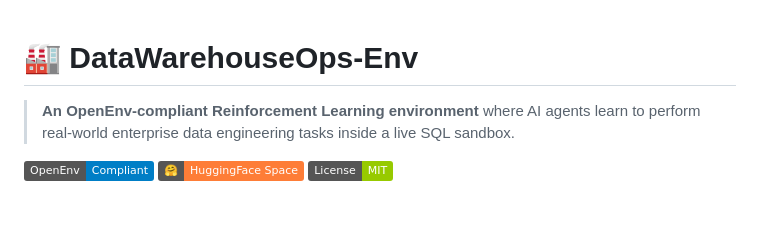
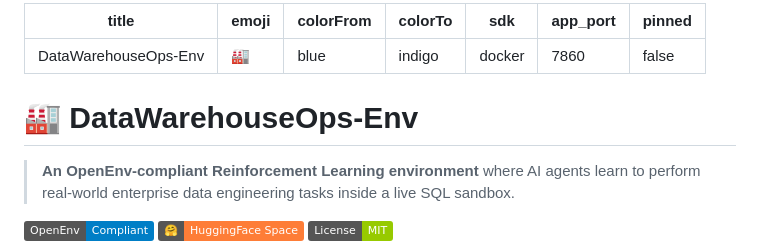
Before and after one commit to vanshkamra12/DataWarehouseOps-Env, a Markdown page: README.md, the part around the change. GitHub-like rendering; badges without logos; blank space fills up the shorter version.

Commit message:
Add Hugging Face YAML block

```diff
--- a/README.md
+++ b/README.md
@@ -1,5 +1,14 @@
+---
+title: DataWarehouseOps-Env
+emoji: 🏭
+colorFrom: blue
+colorTo: indigo
+sdk: docker
+app_port: 7860
+pinned: false
+---
+
 # 🏭 DataWarehouseOps-Env
-
 > **An OpenEnv-compliant Reinforcement Learning environment** where AI agents learn to perform real-world enterprise data engineering tasks inside a live SQL sandbox.
 
 [![OpenEnv](https://img.shields.io/badge/OpenEnv-Compliant-blue)](https://github.com/meta-pytorch/OpenEnv)
```
